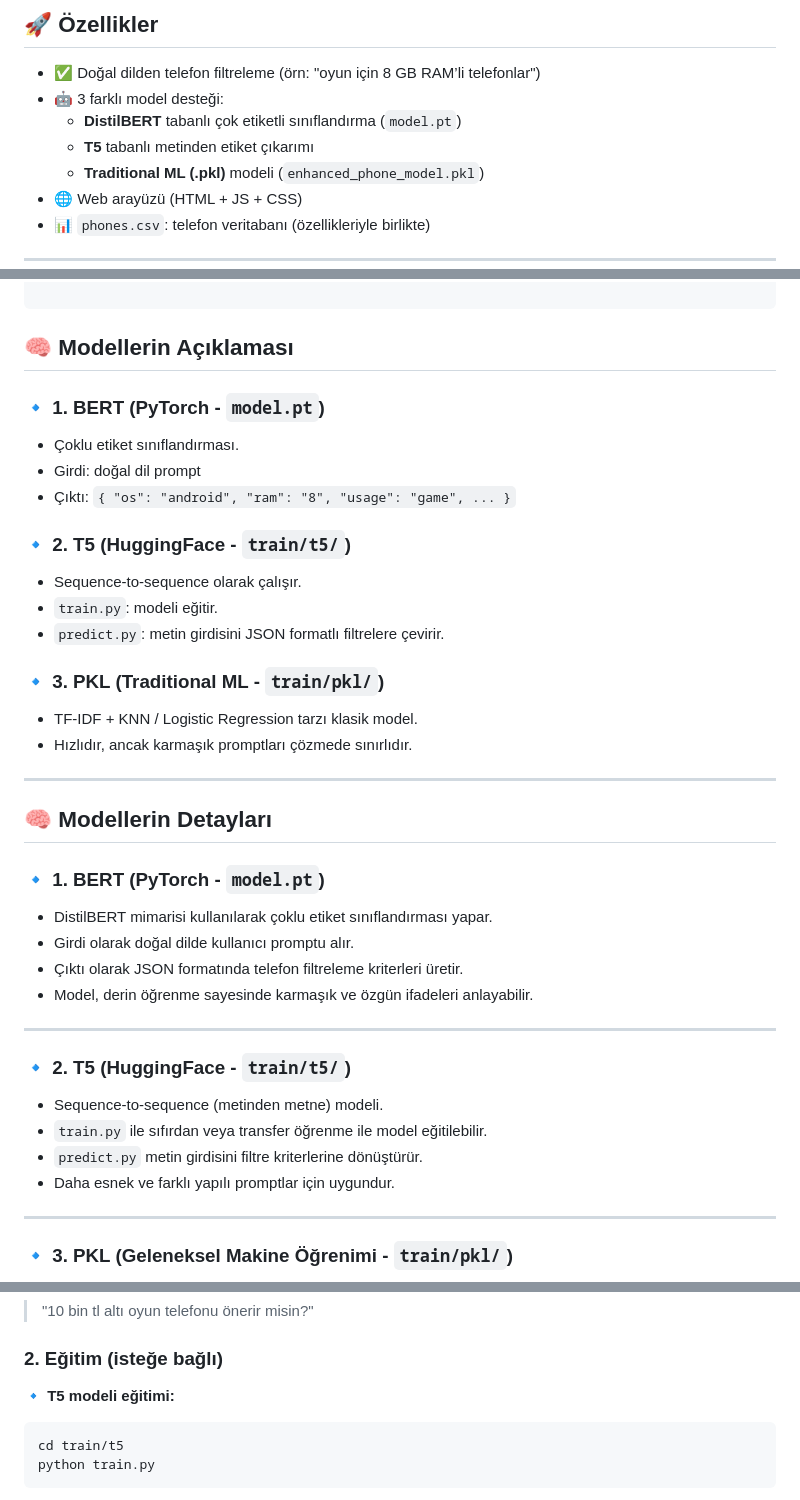
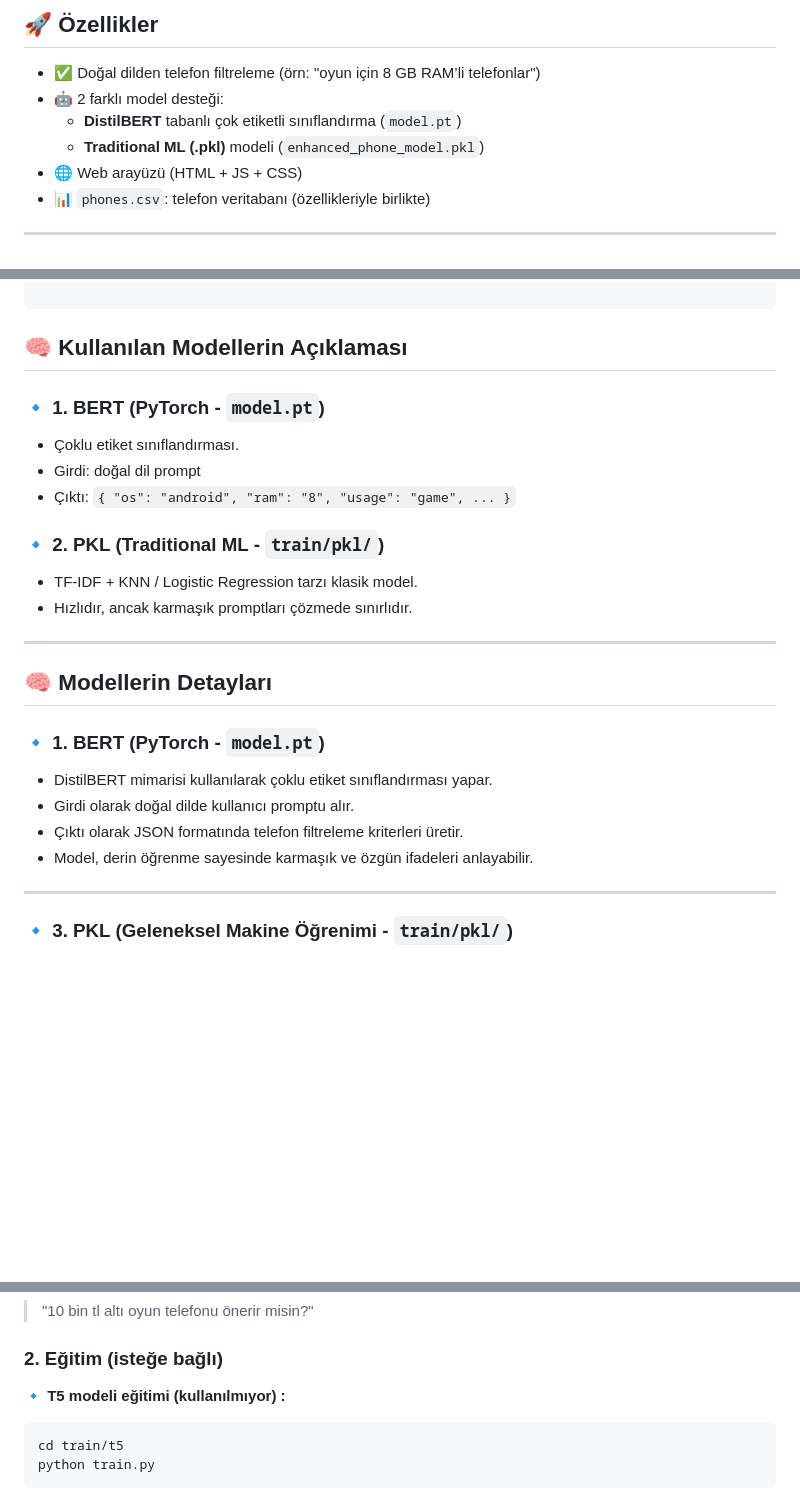
Before and after one commit to zyr1on/adviceMePhone, a Markdown page: README.md, 3 parts joined by grey strips. Rendered like a GitHub page; blank space fills up the shorter version.

````diff
--- a/README.md
+++ b/README.md
@@ -17,9 +17,8 @@ Bu proje, doğal dil girdilerine göre en uygun telefonları önermek için eği
 ## 🚀 Özellikler
 
 - ✅ Doğal dilden telefon filtreleme (örn: "oyun için 8 GB RAM’li telefonlar")
-- 🤖 3 farklı model desteği:
+- 🤖 2 farklı model desteği:
   - **DistilBERT** tabanlı çok etiketli sınıflandırma (`model.pt`)
-  - **T5** tabanlı metinden etiket çıkarımı
   - **Traditional ML (.pkl)** modeli (`enhanced_phone_model.pkl`)
 - 🌐 Web arayüzü (HTML + JS + CSS)
 - 📊 `phones.csv`: telefon veritabanı (özellikleriyle birlikte)
@@ -57,19 +56,14 @@ Bu proje, doğal dil girdilerine göre en uygun telefonları önermek için eği
 
 ```
 
-## 🧠 Modellerin Açıklaması
+## 🧠 Kullanılan Modellerin Açıklaması
 
 ### 🔹 1. BERT (PyTorch - `model.pt`)
 - Çoklu etiket sınıflandırması.
 - Girdi: doğal dil prompt
 - Çıktı: `{ "os": "android", "ram": "8", "usage": "game", ... }`
 
-### 🔹 2. T5 (HuggingFace - `train/t5/`)
-- Sequence-to-sequence olarak çalışır.
-- `train.py`: modeli eğitir.
-- `predict.py`: metin girdisini JSON formatlı filtrelere çevirir.
-
-### 🔹 3. PKL (Traditional ML - `train/pkl/`)
+### 🔹 2. PKL (Traditional ML - `train/pkl/`)
 - TF-IDF + KNN / Logistic Regression tarzı klasik model.
 - Hızlıdır, ancak karmaşık promptları çözmede sınırlıdır.
 
@@ -83,15 +77,6 @@ Bu proje, doğal dil girdilerine göre en uygun telefonları önermek için eği
 - Girdi olarak doğal dilde kullanıcı promptu alır.
 - Çıktı olarak JSON formatında telefon filtreleme kriterleri üretir.
 - Model, derin öğrenme sayesinde karmaşık ve özgün ifadeleri anlayabilir.
-
----
-
-### 🔹 2. T5 (HuggingFace - `train/t5/`)
-
-- Sequence-to-sequence (metinden metne) modeli.
-- `train.py` ile sıfırdan veya transfer öğrenme ile model eğitilebilir.
-- `predict.py` metin girdisini filtre kriterlerine dönüştürür.
-- Daha esnek ve farklı yapılı promptlar için uygundur.
 
 ---
 
@@ -133,7 +118,7 @@ Prompt kutusuna doğal dilde bir istek girin:
 
 ### 2. Eğitim (isteğe bağlı)
 
-🔹 **T5 modeli eğitimi:**
+🔹 **T5 modeli eğitimi (kullanılmıyor) :**
 ```bash
 cd train/t5
 python train.py
````
